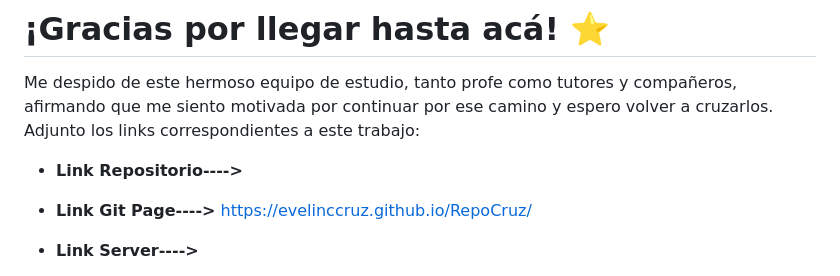
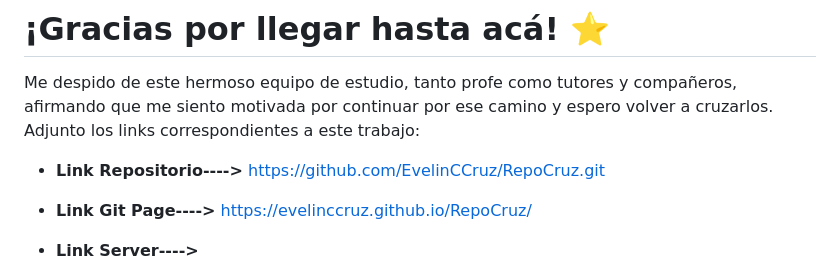
Before and after one commit to EvelinCCruz/RepoCruz, a Markdown page: README.md, the part around the change. Rendered like a GitHub page.

```diff
--- a/README.md
+++ b/README.md
@@ -41,7 +41,7 @@ Me despido de este hermoso equipo de estudio, tanto profe como tutores y compañ
 por ese camino y espero volver a cruzarlos.
 Adjunto los links correspondientes a este trabajo:
 
-* **Link Repositorio---->**
+* **Link Repositorio---->** https://github.com/EvelinCCruz/RepoCruz.git
 
 * **Link Git Page---->** https://evelinccruz.github.io/RepoCruz/
 
```
